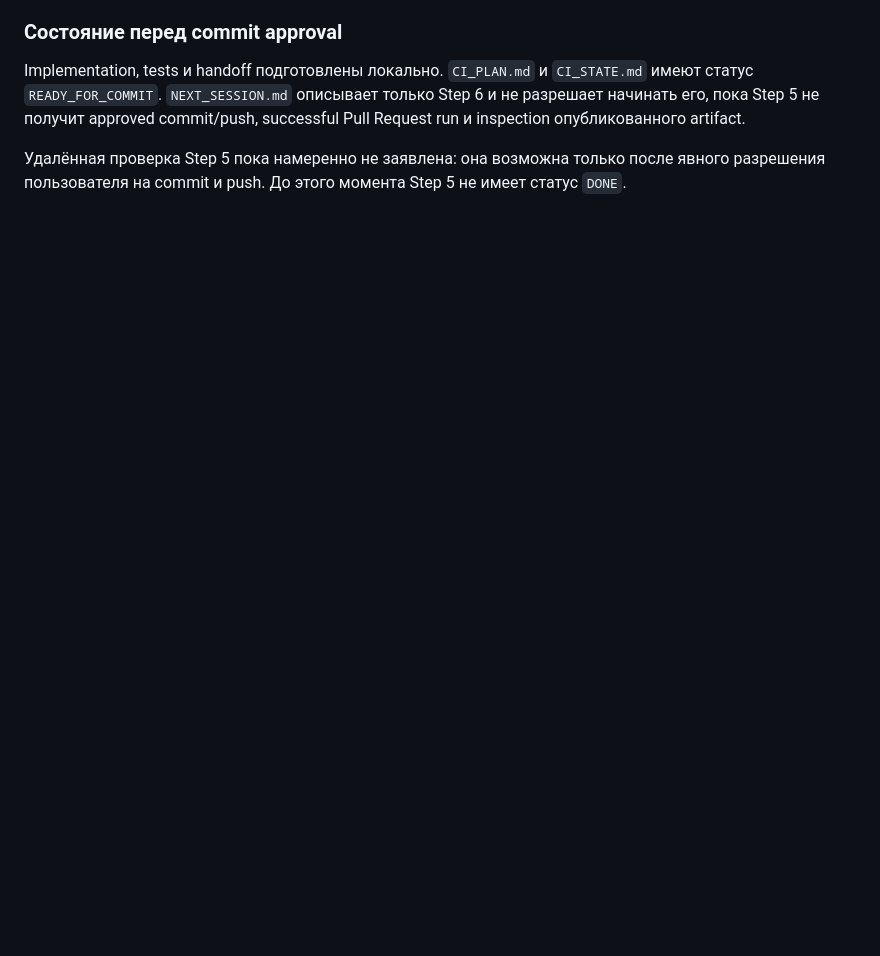
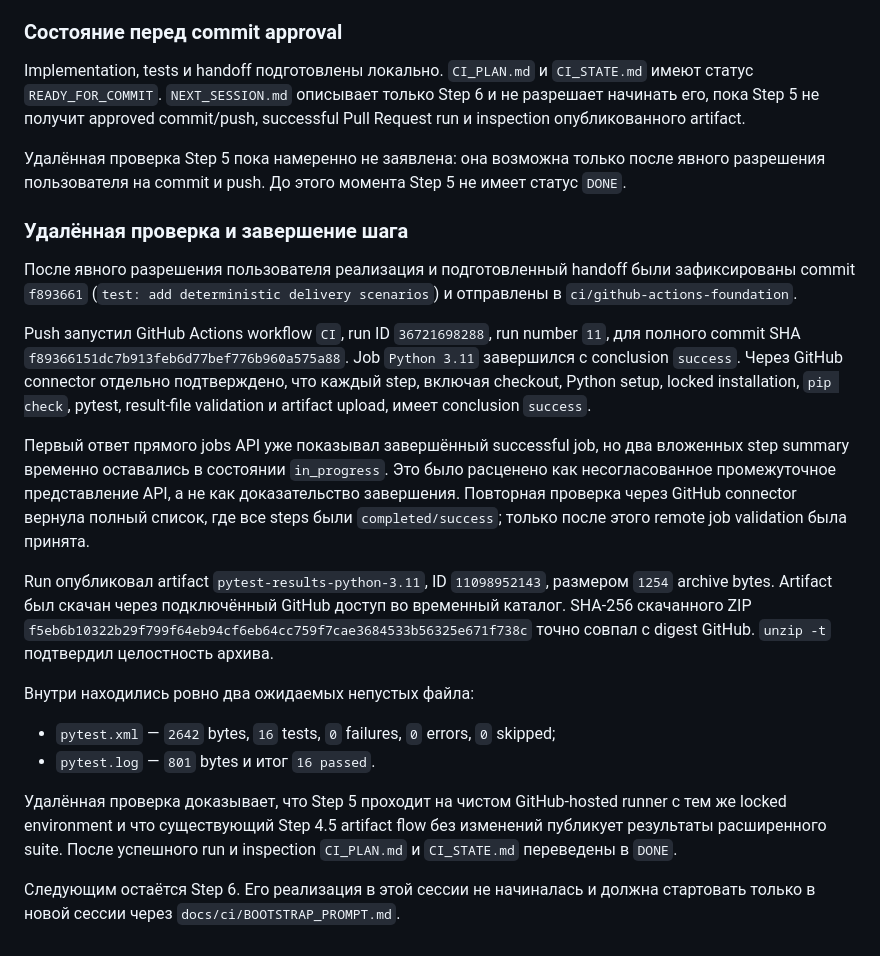
Before and after one commit to evinlort/TLM_device_data_platform, a Markdown page: docs/ci/FLOW_EXPLANATIONS.md, the part around the change. Drawn GitHub-style; blank space fills up the shorter version.

Commit message:
docs: finalize deterministic delivery scenarios

```diff
--- a/docs/ci/FLOW_EXPLANATIONS.md
+++ b/docs/ci/FLOW_EXPLANATIONS.md
@@ -1798,3 +1798,43 @@ artifact.
 Удалённая проверка Step 5 пока намеренно не заявлена: она возможна только после
 явного разрешения пользователя на commit и push. До этого момента Step 5 не
 имеет статус `DONE`.
+
+### Удалённая проверка и завершение шага
+
+После явного разрешения пользователя реализация и подготовленный handoff были
+зафиксированы commit `f893661` (`test: add deterministic delivery scenarios`)
+и отправлены в `ci/github-actions-foundation`.
+
+Push запустил GitHub Actions workflow `CI`, run ID `36721698288`, run number
+`11`, для полного commit SHA
+`f89366151dc7b913feb6d77bef776b960a575a88`. Job `Python 3.11` завершился с
+conclusion `success`. Через GitHub connector отдельно подтверждено, что каждый
+step, включая checkout, Python setup, locked installation, `pip check`, pytest,
+result-file validation и artifact upload, имеет conclusion `success`.
+
+Первый ответ прямого jobs API уже показывал завершённый successful job, но два
+вложенных step summary временно оставались в состоянии `in_progress`. Это было
+расценено как несогласованное промежуточное представление API, а не как
+доказательство завершения. Повторная проверка через GitHub connector вернула
+полный список, где все steps были `completed/success`; только после этого
+remote job validation была принята.
+
+Run опубликовал artifact `pytest-results-python-3.11`, ID `11098952143`,
+размером `1254` archive bytes. Artifact был скачан через подключённый GitHub
+доступ во временный каталог. SHA-256 скачанного ZIP
+`f5eb6b10322b29f799f64eb94cf6eb64cc759f7cae3684533b56325e671f738c`
+точно совпал с digest GitHub. `unzip -t` подтвердил целостность архива.
+
+Внутри находились ровно два ожидаемых непустых файла:
+
+- `pytest.xml` — `2642` bytes, `16` tests, `0` failures, `0` errors,
+  `0` skipped;
+- `pytest.log` — `801` bytes и итог `16 passed`.
+
+Удалённая проверка доказывает, что Step 5 проходит на чистом GitHub-hosted
+runner с тем же locked environment и что существующий Step 4.5 artifact flow
+без изменений публикует результаты расширенного suite. После успешного run и
+inspection `CI_PLAN.md` и `CI_STATE.md` переведены в `DONE`.
+
+Следующим остаётся Step 6. Его реализация в этой сессии не начиналась и должна
+стартовать только в новой сессии через `docs/ci/BOOTSTRAP_PROMPT.md`.
```
Also changed, not shown: docs/ci/CI_PLAN.md (+1 -1 lines), docs/ci/CI_STATE.md (+32 -25 lines).
